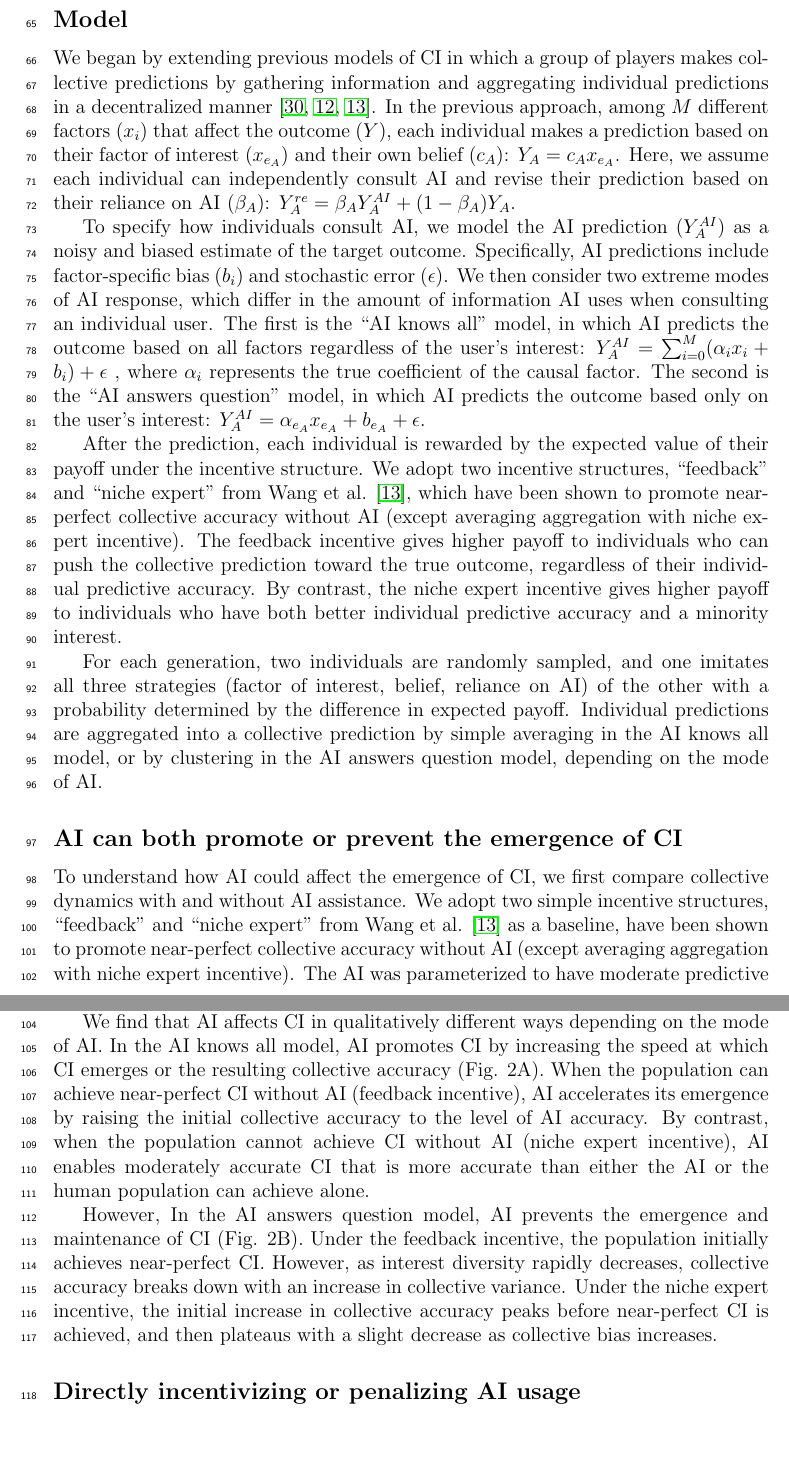
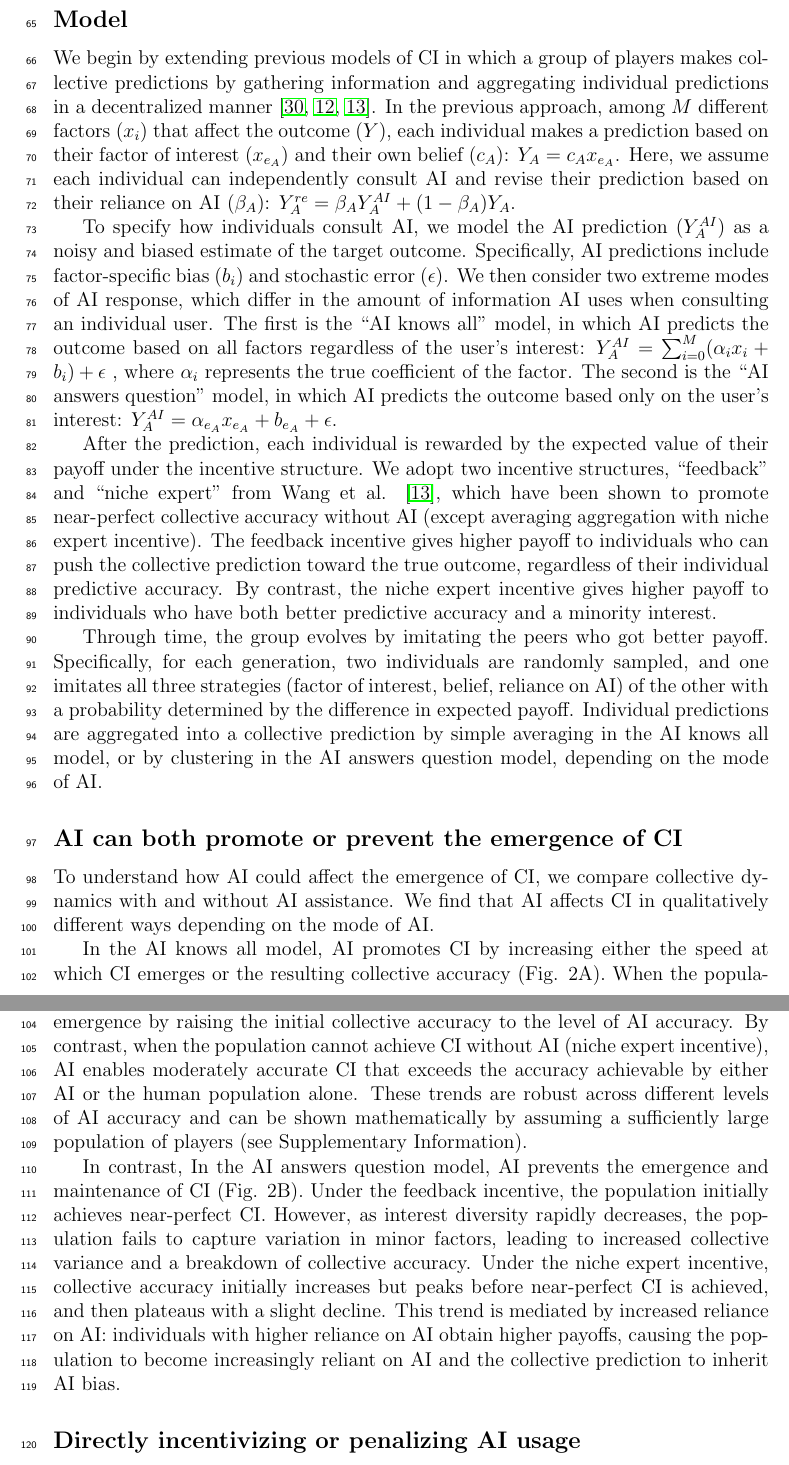
Before and after one commit to parklab-snu/collective-intelligence-with-AI, a LaTeX document (paper/Manuscript.tex): two parts of pages 3 and 4 of 17, joined at a grey line, cut so that both start at the same text, the shorter picture padded with empty space. Compiled offline with pdfLaTeX.

Commit message:
Main 2nd subsection

```diff
--- a/paper/Manuscript.tex
+++ b/paper/Manuscript.tex
@@ -155,7 +155,7 @@ Across different assumptions about the AI model's ability and underlying incenti
 \section*{Main}
 \subsection*{Model}
 
-We began by extending previous models of CI in which a group of players makes collective predictions by gathering information and aggregating individual predictions in a decentralized manner \cite{hong2012incentives, mann2017optimal,wang2025individual}.
+We begin by extending previous models of CI in which a group of players makes collective predictions by gathering information and aggregating individual predictions in a decentralized manner \cite{hong2012incentives, mann2017optimal,wang2025individual}.
 In the previous approach, among $M$ different factors $(x_i)$ that affect the outcome $(Y)$, each individual makes a prediction based on their factor of interest $(x_{e_A})$ and their own belief $(c_A)$: $Y_{A} = c_A x_{e_A}$.
 Here, we assume each individual can independently consult AI and revise their prediction based on their reliance on AI ($\beta_A$): $Y_A^{re} = \beta_A Y_A^{AI} + (1 - \beta_A) Y_A$.
 
@@ -164,31 +164,35 @@ Specifically, AI predictions include factor-specific bias $(b_i)$ and stochastic
 We then consider two extreme modes of AI response, which differ in the amount of information AI uses when consulting an individual user.
 The first is the ``AI knows all'' model, in which AI predicts the outcome based on all factors regardless of the user's interest:
 $Y_{A}^{AI} = \sum_{i = 0}^{M}(\alpha_{i}x_{i} + b_{i}) + \epsilon$
-, where $\alpha_i$ represents the true coefficient of the causal factor.
+, where $\alpha_i$ represents the true coefficient of the factor.
 The second is the ``AI answers question'' model, in which AI predicts the outcome based only on the user's interest:
 $Y_{A}^{AI} = \alpha_{e_A}x_{e_A} + b_{e_{A}} + \epsilon$.
 
 After the prediction, each individual is rewarded by the expected value of their payoff under the incentive structure.
 We adopt two incentive structures, ``feedback'' and ``niche expert'' from Wang et al. \cite{wang2025individual}, which have been shown to promote near-perfect collective accuracy without AI (except averaging aggregation with niche expert incentive).
 The feedback incentive gives higher payoff to individuals who can push the collective prediction toward the true outcome, regardless of their individual predictive accuracy.
-By contrast, the niche expert incentive gives higher payoff to individuals who have both better individual predictive accuracy and a minority interest.
+By contrast, the niche expert incentive gives higher payoff to individuals who have both better predictive accuracy and a minority interest.
 
-For each generation, two individuals are randomly sampled, and one imitates all three strategies (factor of interest, belief, reliance on AI) of the other with a probability determined by the difference in expected payoff.
+Through time, the group evolves by imitating the peers who got better payoff.
+Specifically, for each generation, two individuals are randomly sampled, and one imitates all three strategies (factor of interest, belief, reliance on AI) of the other with a probability determined by the difference in expected payoff.
 Individual predictions are aggregated into a collective prediction by simple averaging in the AI knows all model, or by clustering in the AI answers question model, depending on the mode of AI.
 
 \subsection*{AI can both promote or prevent the emergence of CI}
-To understand how AI could affect the emergence of CI, we first compare collective dynamics with and without AI assistance.
-We adopt two simple incentive structures, ``feedback'' and ``niche expert'' from Wang et al. \cite{wang2025individual} as a baseline, have been shown to promote near-perfect collective accuracy without AI (except averaging aggregation with niche expert incentive).
-The AI was parameterized to have moderate predictive performance, approximately 0.7.
+To understand how AI could affect the emergence of CI, we compare collective dynamics with and without AI assistance.
+We find that AI affects CI in qualitatively different ways depending on the mode of AI.
 
-We find that AI affects CI in qualitatively different ways depending on the mode of AI.
-In the AI knows all model, AI promotes CI by increasing the speed at which CI emerges or the resulting collective accuracy (Fig. 2A).
+In the AI knows all model, AI promotes CI by increasing either the speed at which CI emerges or the resulting collective accuracy (Fig. 2A).
 When the population can achieve near-perfect CI without AI (feedback incentive), AI accelerates its emergence by raising the initial collective accuracy to the level of AI accuracy.
-By contrast, when the population cannot achieve CI without AI (niche expert incentive), AI enables moderately accurate CI that is more accurate than either the AI or the human population can achieve alone.
+By contrast, when the population cannot achieve CI without AI (niche expert incentive), AI enables moderately accurate CI that exceeds the accuracy achievable by either AI or the human population alone.
+These trends are robust across different levels of AI accuracy and can be shown mathematically by assuming a sufficiently large population of players (see Supplementary Information).
 
-However, In the AI answers question model, AI prevents the emergence and maintenance of CI (Fig. 2B).
-Under the feedback incentive, the population initially achieves near-perfect CI. However, as interest diversity rapidly decreases, collective accuracy breaks down with an increase in collective variance.
-Under the niche expert incentive, the initial increase in collective accuracy peaks before near-perfect CI is achieved, and then plateaus with a slight decrease as collective bias increases.
+
+In contrast, In the AI answers question model, AI prevents the emergence and maintenance of CI (Fig. 2B).
+Under the feedback incentive, the population initially achieves near-perfect CI.
+However, as interest diversity rapidly decreases, the population fails to capture variation in minor factors, leading to increased collective variance and a breakdown of collective accuracy.
+Under the niche expert incentive, collective accuracy initially increases but peaks before near-perfect CI is achieved, and then plateaus with a slight decline.
+This trend is mediated by increased reliance on AI: individuals with higher reliance on AI obtain higher payoffs, causing the population to become increasingly reliant on AI and the collective prediction to inherit AI bias.
+
 
 \subsection*{Directly incentivizing or penalizing AI usage}
 
```
Also changed, not shown: AI_answers_question/Adv_niche/Adv_niche_Stationary_vs_Lambda_accuracy_belief_by_bias_15_16.png (added), AI_answers_question/Adv_niche/Adv_niche_Stationary_vs_Lambda_accuracy_belief_by_bias_17_18.png (added), paper/Manuscript.pdf, paper/Manuscript.tex (2 more changed lines), 3 other files.
